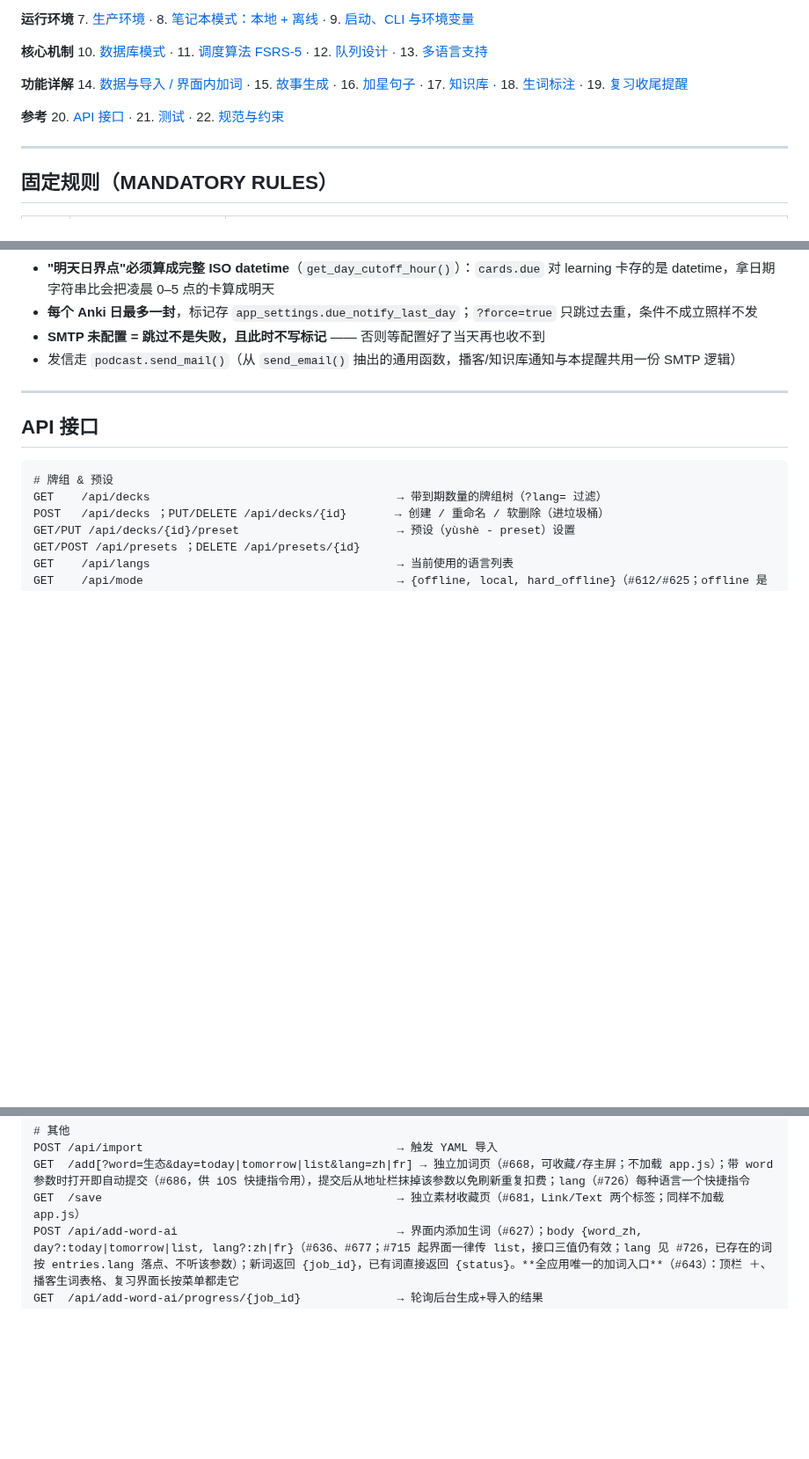
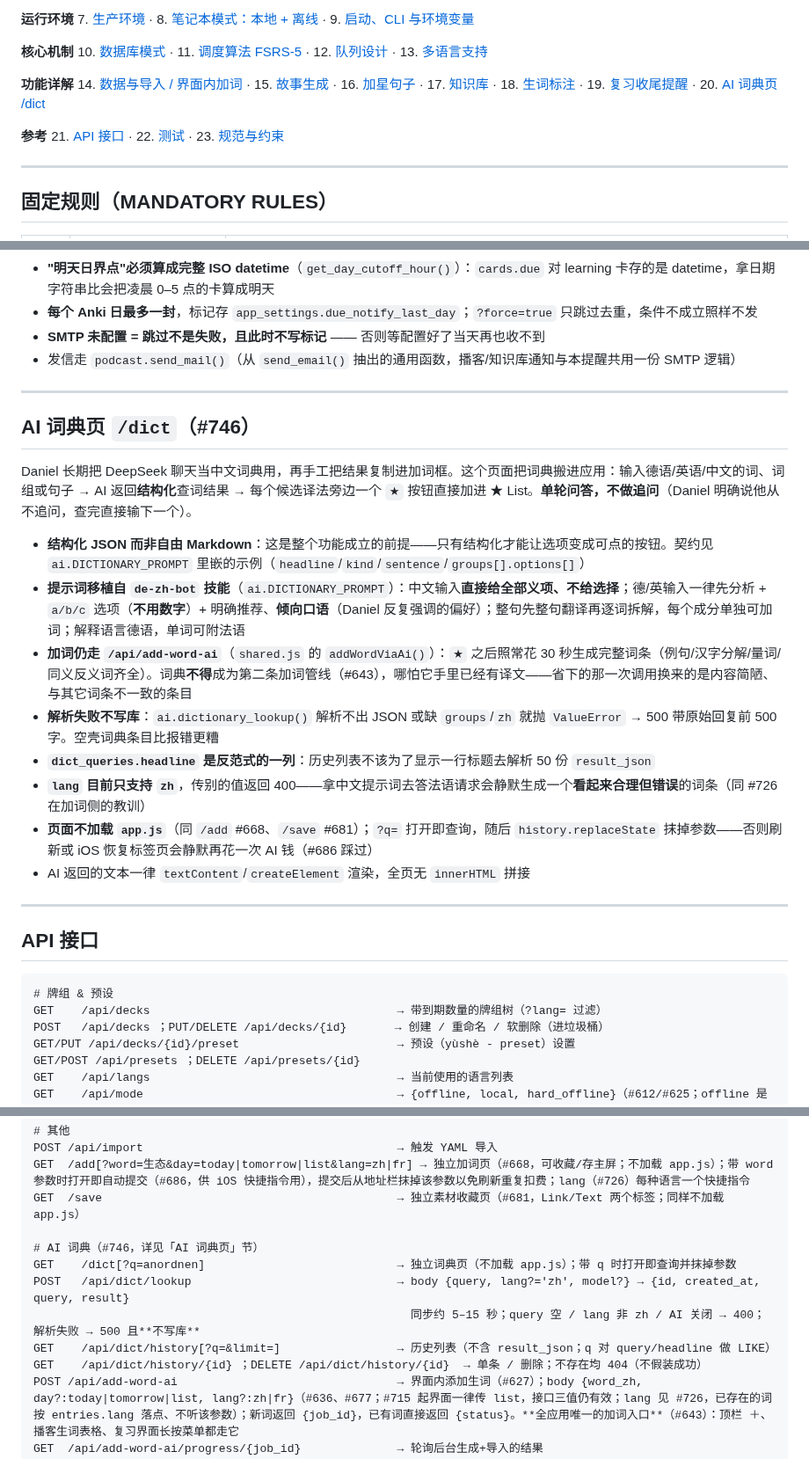
Before and after one commit to daniel4828/AnkiAdvanced, a Markdown page: CLAUDE.md, 3 parts joined by grey strips. Shown at 88% size. Rendered like a GitHub page; blank space fills up the shorter version.

Commit message:
docs: CLAUDE.md 记录 AI 词典页 /dict（#746）

````diff
--- a/CLAUDE.md
+++ b/CLAUDE.md
@@ -19,10 +19,10 @@
 10. [数据库模式](#数据库模式概述) · 11. [调度算法 FSRS-5](#调度算法--fsrs-5默认--sm-2-回退) · 12. [队列设计](#队列设计) · 13. [多语言支持](#多语言支持)
 
 **功能详解**
-14. [数据与导入 / 界面内加词](#数据与导入) · 15. [故事生成](#故事生成) · 16. [加星句子](#加星句子改进提示词的正例样本692) · 17. [知识库](#知识库knowledge-base650655) · 18. [生词标注](#生词标注代码做不用-aizh_annotatepy638) · 19. [复习收尾提醒](#复习收尾提醒701)
+14. [数据与导入 / 界面内加词](#数据与导入) · 15. [故事生成](#故事生成) · 16. [加星句子](#加星句子改进提示词的正例样本692) · 17. [知识库](#知识库knowledge-base650655) · 18. [生词标注](#生词标注代码做不用-aizh_annotatepy638) · 19. [复习收尾提醒](#复习收尾提醒701) · 20. [AI 词典页 /dict](#ai-词典页-dict746)
 
 **参考**
-20. [API 接口](#api-接口) · 21. [测试](#测试tests-pytest-tests-全套约-11-秒) · 22. [规范与约束](#规范与约束)
+21. [API 接口](#api-接口) · 22. [测试](#测试tests-pytest-tests-全套约-11-秒) · 23. [规范与约束](#规范与约束)
 
 ---
 
@@ -590,6 +591,21 @@ FSRS 用毕业评分播种初始 stability/difficulty：默认权重下 **Good
 
 ---
 
+## AI 词典页 `/dict`（#746）
+
+Daniel 长期把 DeepSeek 聊天当中文词典用，再手工把结果复制进加词框。这个页面把词典搬进应用：输入德语/英语/中文的词、词组或句子 → AI 返回**结构化**查词结果 → 每个候选译法旁边一个 `★` 按钮直接加进 ★ List。**单轮问答，不做追问**（Daniel 明确说他从不追问，查完直接输下一个）。
+
+- **结构化 JSON 而非自由 Markdown**：这是整个功能成立的前提——只有结构化才能让选项变成可点的按钮。契约见 `ai.DICTIONARY_PROMPT` 里嵌的示例（`headline`/`kind`/`sentence`/`groups[].options[]`）
+- **提示词移植自 `de-zh-bot` 技能**（`ai.DICTIONARY_PROMPT`）：中文输入**直接给全部义项、不给选择**；德/英输入一律先分析 + `a/b/c` 选项（**不用数字**）+ 明确推荐、**倾向口语**（Daniel 反复强调的偏好）；整句先整句翻译再逐词拆解，每个成分单独可加词；解释语言德语，单词可附法语
+- **加词仍走 `/api/add-word-ai`**（`shared.js` 的 `addWordViaAi()`）：`★` 之后照常花 30 秒生成完整词条（例句/汉字分解/量词/同义反义词齐全）。词典**不得**成为第二条加词管线（#643），哪怕它手里已经有译文——省下的那一次调用换来的是内容简陋、与其它词条不一致的条目
+- **解析失败不写库**：`ai.dictionary_lookup()` 解析不出 JSON 或缺 `groups`/`zh` 就抛 `ValueError` → 500 带原始回复前 500 字。空壳词典条目比报错更糟
+- **`dict_queries.headline` 是反范式的一列**：历史列表不该为了显示一行标题去解析 50 份 `result_json`
+- **`lang` 目前只支持 `zh`**，传别的值返回 400——拿中文提示词去答法语请求会静默生成一个**看起来合理但错误**的词条（同 #726 在加词侧的教训）
+- **页面不加载 `app.js`**（同 `/add` #668、`/save` #681）；`?q=` 打开即查询，随后 `history.replaceState` 抹掉参数——否则刷新或 iOS 恢复标签页会静默再花一次 AI 钱（#686 踩过）
+- AI 返回的文本一律 `textContent`/`createElement` 渲染，全页无 `innerHTML` 拼接
+
+---
+
 ## API 接口
 
 ```
@@ -666,6 +682,13 @@ GET  /api/costs/call/{id}                            → {prompt, response}（
 POST /api/import                                     → 触发 YAML 导入
 GET  /add[?word=生态&day=today|tomorrow|list&lang=zh|fr] → 独立加词页（#668，可收藏/存主屏；不加载 app.js）；带 word 参数时打开即自动提交（#686，供 iOS 快捷指令用），提交后从地址栏抹掉该参数以免刷新重复扣费；lang（#726）每种语言一个快捷指令
 GET  /save                                           → 独立素材收藏页（#681，Link/Text 两个标签；同样不加载 app.js）
+
+# AI 词典（#746，详见「AI 词典页」节）
+GET    /dict[?q=anordnen]                            → 独立词典页（不加载 app.js）；带 q 时打开即查询并抹掉参数
+POST   /api/dict/lookup                              → body {query, lang?='zh', model?} → {id, created_at, query, result}
+                                                       同步约 5–15 秒；query 空 / lang 非 zh / AI 关闭 → 400；解析失败 → 500 且**不写库**
+GET    /api/dict/history[?q=&limit=]                 → 历史列表（不含 result_json；q 对 query/headline 做 LIKE）
+GET    /api/dict/history/{id} ；DELETE /api/dict/history/{id}  → 单条 / 删除；不存在均 404（不假装成功）
 POST /api/add-word-ai                                → 界面内添加生词（#627）；body {word_zh, day?:today|tomorrow|list, lang?:zh|fr}（#636、#677；#715 起界面一律传 list，接口三值仍有效；lang 见 #726，已存在的词按 entries.lang 落点、不听该参数）；新词返回 {job_id}，已有词直接返回 {status}。**全应用唯一的加词入口**（#643）：顶栏 ＋、播客生词表格、复习界面长按菜单都走它
 GET  /api/add-word-ai/progress/{job_id}              → 轮询后台生成+导入的结果
 GET  /api/browse                                     → {deck_id?, category?, state?, q?, lang?}
````
Also changed, not shown: other parts of CLAUDE.md (+2 -1 lines).
